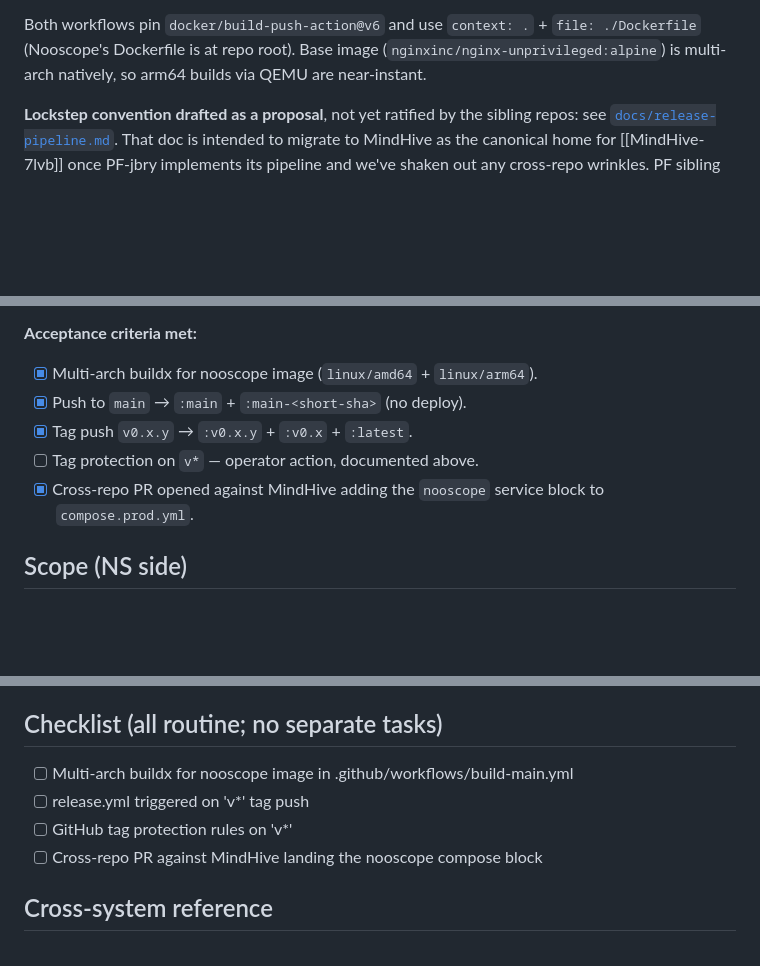
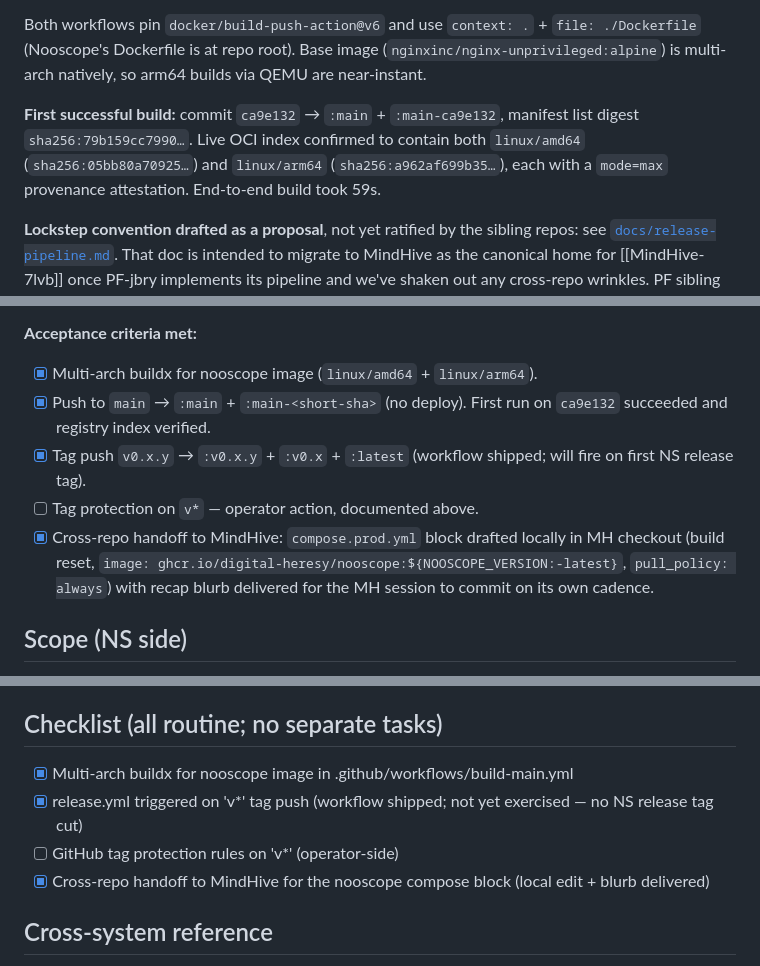
Before and after one commit to Digital-Heresy/Nooscope, a Markdown page: .beans/Nooscope-8l1t--ghcr-image-pipeline-nooscope.md, 3 parts joined by grey strips. Drawn GitHub-style; blank space fills up the shorter version.

Commit message:
beans: close 8l1t — first build verified, multi-arch live
Record the successful first build (ca9e132 → :main + :main-ca9e132,
manifest list sha256:79b159cc7990 with linux/amd64 + linux/arm64
children + provenance attestations) and reconcile the bean's
acceptance + checklist sections.

Cross-repo handoff to MindHive captured as "compose.prod.yml block
drafted locally + blurb delivered" rather than a PR, per the working
arrangement with the MH session. Tag protection on v* remains the only
open item (operator-side).

Co-Authored-By: Claude Opus 4.7 (1M context) <noreply@anthropic.com>

```diff
--- a/.beans/Nooscope-8l1t--ghcr-image-pipeline-nooscope.md
+++ b/.beans/Nooscope-8l1t--ghcr-image-pipeline-nooscope.md
@@ -29,6 +29,12 @@ Both workflows pin `docker/build-push-action@v6` and use
 `context: .` + `file: ./Dockerfile` (Nooscope's Dockerfile is at repo
 root). Base image (`nginxinc/nginx-unprivileged:alpine`) is multi-arch
 natively, so arm64 builds via QEMU are near-instant.
+
+**First successful build:** commit `ca9e132` → `:main` + `:main-ca9e132`,
+manifest list digest `sha256:79b159cc7990…`. Live OCI index confirmed
+to contain both `linux/amd64` (`sha256:05bb80a70925…`) and
+`linux/arm64` (`sha256:a962af699b35…`), each with a `mode=max`
+provenance attestation. End-to-end build took 59s.
 
 **Lockstep convention drafted as a proposal**, not yet ratified by the
 sibling repos: see [`docs/release-pipeline.md`](../docs/release-pipeline.md).
@@ -52,10 +58,15 @@ coordinate when they pick this up.
 
 - [x] Multi-arch buildx for nooscope image (`linux/amd64` + `linux/arm64`).
 - [x] Push to `main` → `:main` + `:main-<short-sha>` (no deploy).
-- [x] Tag push `v0.x.y` → `:v0.x.y` + `:v0.x` + `:latest`.
+      First run on `ca9e132` succeeded and registry index verified.
+- [x] Tag push `v0.x.y` → `:v0.x.y` + `:v0.x` + `:latest` (workflow
+      shipped; will fire on first NS release tag).
 - [ ] Tag protection on `v*` — operator action, documented above.
-- [x] Cross-repo PR opened against MindHive adding the `nooscope`
-      service block to `compose.prod.yml`.
+- [x] Cross-repo handoff to MindHive: `compose.prod.yml` block drafted
+      locally in MH checkout (build reset, `image:
+      ghcr.io/digital-heresy/nooscope:${NOOSCOPE_VERSION:-latest}`,
+      `pull_policy: always`) with recap blurb delivered for the MH
+      session to commit on its own cadence.
 
 ## Scope (NS side)
 
@@ -71,10 +82,10 @@ Build + publish Nooscope's container image to private GHCR with multi-arch manif
 
 ## Checklist (all routine; no separate tasks)
 
-- [ ] Multi-arch buildx for nooscope image in .github/workflows/build-main.yml
-- [ ] release.yml triggered on 'v*' tag push
-- [ ] GitHub tag protection rules on 'v*'
-- [ ] Cross-repo PR against MindHive landing the nooscope compose block
+- [x] Multi-arch buildx for nooscope image in .github/workflows/build-main.yml
+- [x] release.yml triggered on 'v*' tag push (workflow shipped; not yet exercised — no NS release tag cut)
+- [ ] GitHub tag protection rules on 'v*' (operator-side)
+- [x] Cross-repo handoff to MindHive for the nooscope compose block (local edit + blurb delivered)
 
 ## Cross-system reference
 
```
Also changed, not shown: other parts of .beans/Nooscope-8l1t--ghcr-image-pipeline-nooscope.md (+2 -2 lines).
